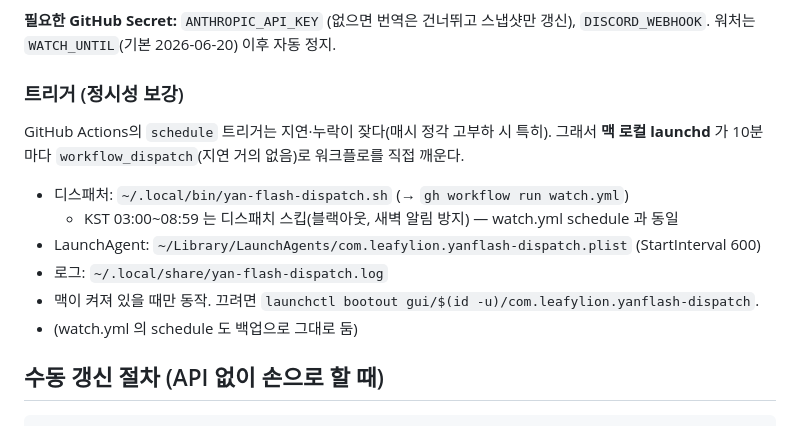
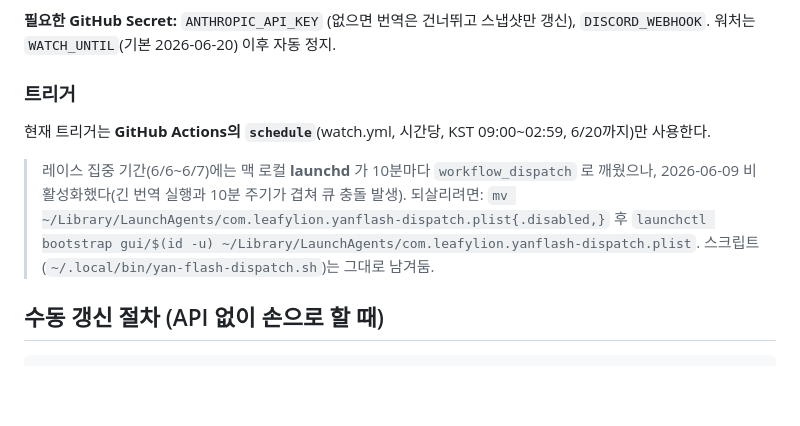
Before and after one commit to leafylion/yan-flash-watch, a Markdown page: TRANSLATION.md, the part around the change. Drawn GitHub-style; blank space fills up the shorter version.

Commit message:
docs: launchd 10분 디스패처 비활성화 반영(트리거는 GitHub schedule만)
Co-Authored-By: Claude Opus 4.8 <noreply@anthropic.com>

```diff
--- a/TRANSLATION.md
+++ b/TRANSLATION.md
@@ -14,16 +14,15 @@
 **필요한 GitHub Secret:** `ANTHROPIC_API_KEY` (없으면 번역은 건너뛰고 스냅샷만 갱신),
 `DISCORD_WEBHOOK`. 워처는 `WATCH_UNTIL`(기본 2026-06-20) 이후 자동 정지.
 
-### 트리거 (정시성 보강)
+### 트리거
 
-GitHub Actions의 `schedule` 트리거는 지연·누락이 잦다(매시 정각 고부하 시 특히). 그래서
-**맥 로컬 launchd** 가 10분마다 `workflow_dispatch`(지연 거의 없음)로 워크플로를 직접 깨운다.
-- 디스패처: `~/.local/bin/yan-flash-dispatch.sh` (→ `gh workflow run watch.yml`)
-  - KST 03:00~08:59 는 디스패치 스킵(블랙아웃, 새벽 알림 방지) — watch.yml schedule 과 동일
-- LaunchAgent: `~/Library/LaunchAgents/com.leafylion.yanflash-dispatch.plist` (StartInterval 600)
-- 로그: `~/.local/share/yan-flash-dispatch.log`
-- 맥이 켜져 있을 때만 동작. 끄려면 `launchctl bootout gui/$(id -u)/com.leafylion.yanflash-dispatch`.
-- (watch.yml 의 schedule 도 백업으로 그대로 둠)
+현재 트리거는 **GitHub Actions의 `schedule`**(watch.yml, 시간당, KST 09:00~02:59, 6/20까지)만 사용한다.
+
+> 레이스 집중 기간(6/6~6/7)에는 맥 로컬 **launchd** 가 10분마다 `workflow_dispatch` 로 깨웠으나,
+> 2026-06-09 비활성화했다(긴 번역 실행과 10분 주기가 겹쳐 큐 충돌 발생). 되살리려면:
+> `mv ~/Library/LaunchAgents/com.leafylion.yanflash-dispatch.plist{.disabled,}` 후
+> `launchctl bootstrap gui/$(id -u) ~/Library/LaunchAgents/com.leafylion.yanflash-dispatch.plist`.
+> 스크립트(`~/.local/bin/yan-flash-dispatch.sh`)는 그대로 남겨둠.
 
 ## 수동 갱신 절차 (API 없이 손으로 할 때)
 
```
